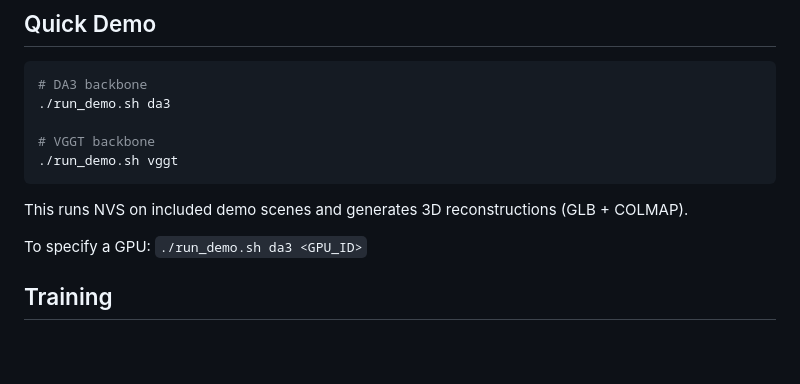
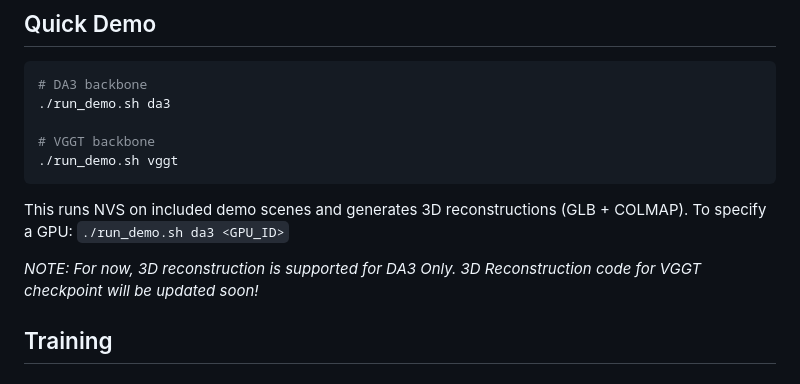
Before and after one commit to cvlab-kaist/Geometric-Latent-Diffusion, a Markdown page: README.md, the part around the change. Rendered like a GitHub page; blank space fills up the shorter version.

Commit message:
Update README with 3D reconstruction note
Added note about 3D reconstruction support for DA3 only.

````diff
--- a/README.md
+++ b/README.md
@@ -84,8 +84,11 @@ model_stats/                       # Latent normalization statistics (included i
 ```
 
 This runs NVS on included demo scenes and generates 3D reconstructions (GLB + COLMAP).
+To specify a GPU: `./run_demo.sh da3 <GPU_ID>`
 
-To specify a GPU: `./run_demo.sh da3 <GPU_ID>`
+
+_NOTE: For now, 3D reconstruction is supported for DA3 Only. 3D Reconstruction code for VGGT checkpoint will be updated soon!_
+
 
 ## Training
 
````
